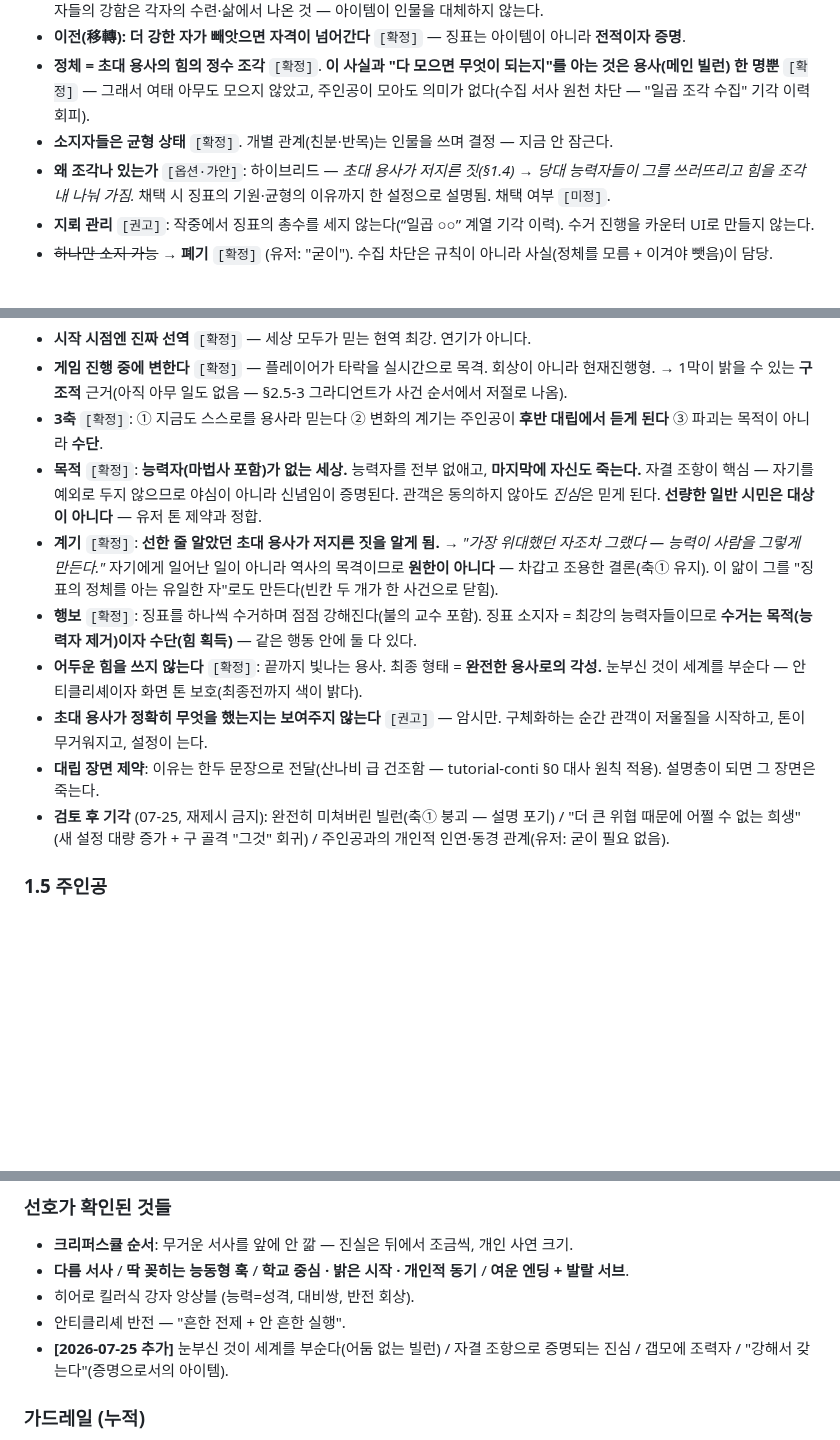
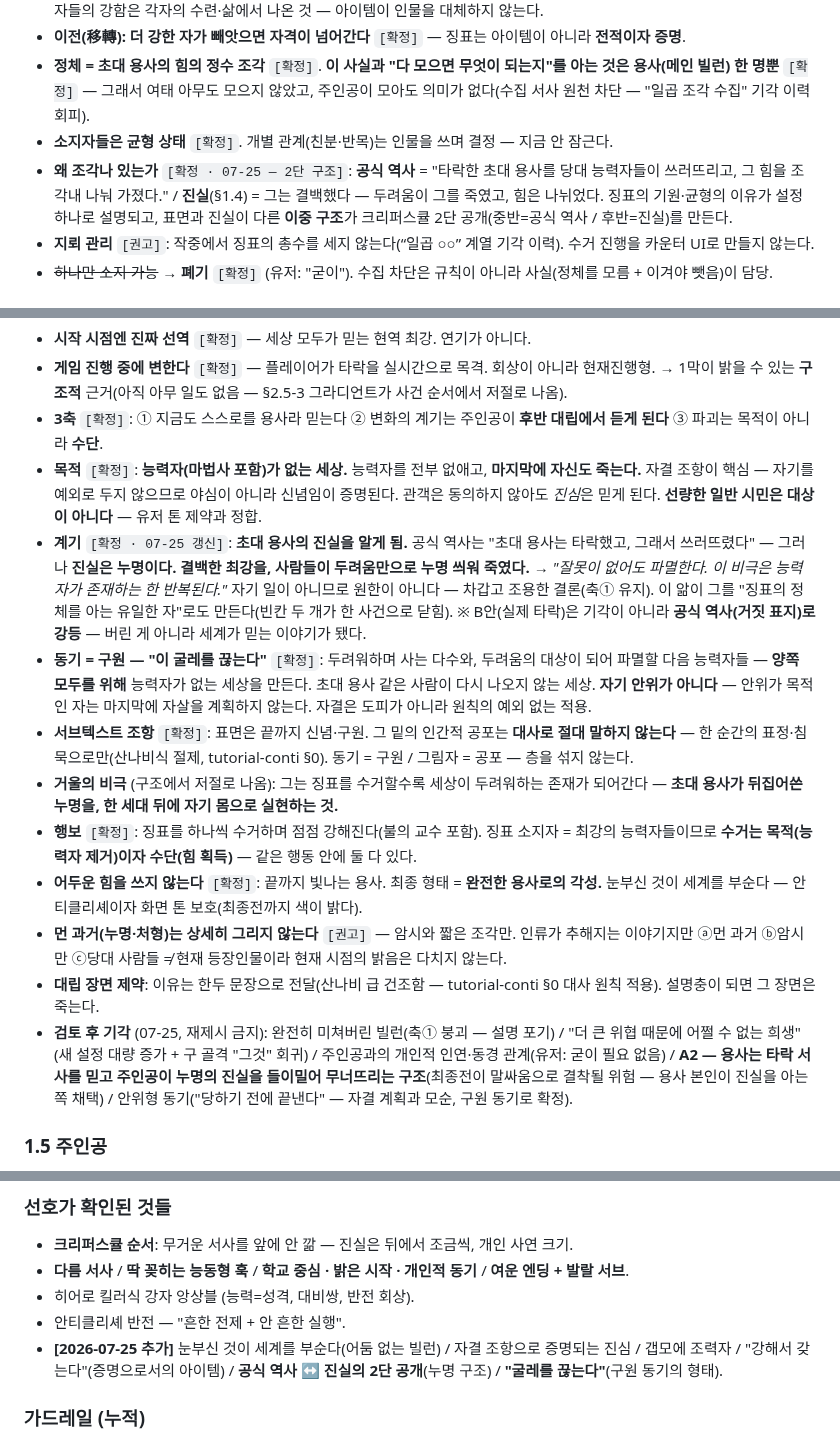
Before and after one commit to abback-go/yemogame2, a Markdown page: docs/story-track.md, 3 parts joined by grey strips. Drawn GitHub-style; blank space fills up the shorter version.

Commit message:
docs(story): 초대 용사 = 누명 확정 — 계기·동기 갱신 (A1 채택)
유저 확정: 초대 용사는 타락하지 않았다 — 결백한 최강을 사람들이
두려움만으로 누명 씌워 죽였고, 힘은 조각나 나뉘었다(징표의 기원).

- §1.2 조각의 기원 = 2단 구조로 확정: 공식 역사(타락한 용사를 쓰러뜨림)
  / 진실(누명) — 크리퍼스큘 2단 공개(중반=공식 역사, 후반=진실)
- §1.4 계기 갱신: "저지른 짓" → "누명의 진실". B안은 기각이 아니라
  공식 역사(거짓 표지)로 강등
- §1.4 동기 확정: 구원 — "이 굴레를 끊는다"(유저 문구). 두려워하는 다수와
  파멸할 다음 능력자들 양쪽을 위해. 자기 안위 아님 — 자결 계획이 그 증명
- §1.4 서브텍스트 조항: 표면=신념·구원 / 밑의 공포는 대사 금지,
  표정·침묵으로만(산나비식 절제)
- §1.4 거울의 비극 명문화: 그는 수거할수록 두려움의 대상이 되어간다 —
  초대 용사의 누명을 한 세대 뒤에 자기 몸으로 실현
- 기각 추가: A2(진실 들이밀기 — 말싸움 결착 위험) / 안위형 동기

Co-Authored-By: Claude Fable 5 <noreply@anthropic.com>
Claude-Session: https://claude.ai/code/session_014hyj4wWQoEhcGguowFrsY6

```diff
--- a/docs/story-track.md
+++ b/docs/story-track.md
@@ -28,7 +28,7 @@
 - **이전(移轉): 더 강한 자가 빼앗으면 자격이 넘어간다** `[확정]` — 징표는 아이템이 아니라 **전적이자 증명**.
 - **정체 = 초대 용사의 힘의 정수 조각** `[확정]`. **이 사실과 "다 모으면 무엇이 되는지"를 아는 것은 용사(메인 빌런) 한 명뿐** `[확정]` — 그래서 여태 아무도 모으지 않았고, 주인공이 모아도 의미가 없다(수집 서사 원천 차단 — "일곱 조각 수집" 기각 이력 회피).
 - **소지자들은 균형 상태** `[확정]`. 개별 관계(친분·반목)는 인물을 쓰며 결정 — 지금 안 잠근다.
-- **왜 조각나 있는가** `[옵션·가안]`: 하이브리드 — *초대 용사가 저지른 짓(§1.4) → 당대 능력자들이 그를 쓰러뜨리고 힘을 조각내 나눠 가짐.* 채택 시 징표의 기원·균형의 이유까지 한 설정으로 설명됨. 채택 여부 `[미정]`.
+- **왜 조각나 있는가** `[확정 · 07-25 — 2단 구조]`: **공식 역사** = "타락한 초대 용사를 당대 능력자들이 쓰러뜨리고, 그 힘을 조각내 나눠 가졌다." / **진실**(§1.4) = 그는 결백했다 — 두려움이 그를 죽였고, 힘은 나뉘었다. 징표의 기원·균형의 이유가 설정 하나로 설명되고, 표면과 진실이 다른 **이중 구조**가 크리퍼스큘 2단 공개(중반=공식 역사 / 후반=진실)를 만든다.
 - **지뢰 관리** `[권고]`: 작중에서 징표의 총수를 세지 않는다(“일곱 ○○” 계열 기각 이력). 수거 진행을 카운터 UI로 만들지 않는다.
 - ~~하나만 소지 가능~~ → **폐기** `[확정]` (유저: "굳이"). 수집 차단은 규칙이 아니라 사실(정체를 모름 + 이겨야 뺏음)이 담당.
 
@@ -63,12 +63,15 @@
 - **게임 진행 중에 변한다** `[확정]` — 플레이어가 타락을 실시간으로 목격. 회상이 아니라 현재진행형. → 1막이 밝을 수 있는 **구조적** 근거(아직 아무 일도 없음 — §2.5-3 그라디언트가 사건 순서에서 저절로 나옴).
 - **3축** `[확정]`: ① 지금도 스스로를 용사라 믿는다 ② 변화의 계기는 주인공이 **후반 대립에서 듣게 된다** ③ 파괴는 목적이 아니라 **수단**.
 - **목적** `[확정]`: **능력자(마법사 포함)가 없는 세상.** 능력자를 전부 없애고, **마지막에 자신도 죽는다.** 자결 조항이 핵심 — 자기를 예외로 두지 않으므로 야심이 아니라 신념임이 증명된다. 관객은 동의하지 않아도 *진심*은 믿게 된다. **선량한 일반 시민은 대상이 아니다** — 유저 톤 제약과 정합.
-- **계기** `[확정]`: **선한 줄 알았던 초대 용사가 저지른 짓을 알게 됨.** → *"가장 위대했던 자조차 그랬다 — 능력이 사람을 그렇게 만든다."* 자기에게 일어난 일이 아니라 역사의 목격이므로 **원한이 아니다** — 차갑고 조용한 결론(축① 유지). 이 앎이 그를 "징표의 정체를 아는 유일한 자"로도 만든다(빈칸 두 개가 한 사건으로 닫힘).
+- **계기** `[확정 · 07-25 갱신]`: **초대 용사의 진실을 알게 됨.** 공식 역사는 "초대 용사는 타락했고, 그래서 쓰러뜨렸다" — 그러나 **진실은 누명이다. 결백한 최강을, 사람들이 두려움만으로 누명 씌워 죽였다.** → *"잘못이 없어도 파멸한다. 이 비극은 능력자가 존재하는 한 반복된다."* 자기 일이 아니므로 원한이 아니다 — 차갑고 조용한 결론(축① 유지). 이 앎이 그를 "징표의 정체를 아는 유일한 자"로도 만든다(빈칸 두 개가 한 사건으로 닫힘). ※ B안(실제 타락)은 기각이 아니라 **공식 역사(거짓 표지)로 강등** — 버린 게 아니라 세계가 믿는 이야기가 됐다.
+- **동기 = 구원 — "이 굴레를 끊는다"** `[확정]`: 두려워하며 사는 다수와, 두려움의 대상이 되어 파멸할 다음 능력자들 — **양쪽 모두를 위해** 능력자가 없는 세상을 만든다. 초대 용사 같은 사람이 다시 나오지 않는 세상. **자기 안위가 아니다** — 안위가 목적인 자는 마지막에 자살을 계획하지 않는다. 자결은 도피가 아니라 원칙의 예외 없는 적용.
+- **서브텍스트 조항** `[확정]`: 표면은 끝까지 신념·구원. 그 밑의 인간적 공포는 **대사로 절대 말하지 않는다** — 한 순간의 표정·침묵으로만(산나비식 절제, tutorial-conti §0). 동기 = 구원 / 그림자 = 공포 — 층을 섞지 않는다.
+- **거울의 비극** (구조에서 저절로 나옴): 그는 징표를 수거할수록 세상이 두려워하는 존재가 되어간다 — **초대 용사가 뒤집어쓴 누명을, 한 세대 뒤에 자기 몸으로 실현하는 것.**
 - **행보** `[확정]`: 징표를 하나씩 수거하며 점점 강해진다(불의 교수 포함). 징표 소지자 = 최강의 능력자들이므로 **수거는 목적(능력자 제거)이자 수단(힘 획득)** — 같은 행동 안에 둘 다 있다.
 - **어두운 힘을 쓰지 않는다** `[확정]`: 끝까지 빛나는 용사. 최종 형태 = **완전한 용사로의 각성.** 눈부신 것이 세계를 부순다 — 안티클리셰이자 화면 톤 보호(최종전까지 색이 밝다).
-- **초대 용사가 정확히 무엇을 했는지는 보여주지 않는다** `[권고]` — 암시만. 구체화하는 순간 관객이 저울질을 시작하고, 톤이 무거워지고, 설정이 는다.
+- **먼 과거(누명·처형)는 상세히 그리지 않는다** `[권고]` — 암시와 짧은 조각만. 인류가 추해지는 이야기지만 ⓐ먼 과거 ⓑ암시만 ⓒ당대 사람들 ≠ 현재 등장인물이라 현재 시점의 밝음은 다치지 않는다.
 - **대립 장면 제약**: 이유는 한두 문장으로 전달(산나비 급 건조함 — tutorial-conti §0 대사 원칙 적용). 설명충이 되면 그 장면은 죽는다.
-- **검토 후 기각** (07-25, 재제시 금지): 완전히 미쳐버린 빌런(축① 붕괴 — 설명 포기) / "더 큰 위협 때문에 어쩔 수 없는 희생"(새 설정 대량 증가 + 구 골격 "그것" 회귀) / 주인공과의 개인적 인연·동경 관계(유저: 굳이 필요 없음).
+- **검토 후 기각** (07-25, 재제시 금지): 완전히 미쳐버린 빌런(축① 붕괴 — 설명 포기) / "더 큰 위협 때문에 어쩔 수 없는 희생"(새 설정 대량 증가 + 구 골격 "그것" 회귀) / 주인공과의 개인적 인연·동경 관계(유저: 굳이 필요 없음) / **A2 — 용사는 타락 서사를 믿고 주인공이 누명의 진실을 들이밀어 무너뜨리는 구조**(최종전이 말싸움으로 결착될 위험 — 용사 본인이 진실을 아는 쪽 채택) / 안위형 동기("당하기 전에 끝낸다" — 자결 계획과 모순, 구원 동기로 확정).
 
 ### 1.5 주인공
 
@@ -131,7 +134,7 @@
 - **다름 서사** / **딱 꽂히는 능동형 훅** / **학교 중심 · 밝은 시작 · 개인적 동기** / **여운 엔딩 + 발랄 서브**.
 - 히어로 킬러식 강자 앙상블 (능력=성격, 대비쌍, 반전 회상).
 - 안티클리셰 반전 — "흔한 전제 + 안 흔한 실행".
-- **[2026-07-25 추가]** 눈부신 것이 세계를 부순다(어둠 없는 빌런) / 자결 조항으로 증명되는 진심 / 갭모에 조력자 / "강해서 갖는다"(증명으로서의 아이템).
+- **[2026-07-25 추가]** 눈부신 것이 세계를 부순다(어둠 없는 빌런) / 자결 조항으로 증명되는 진심 / 갭모에 조력자 / "강해서 갖는다"(증명으로서의 아이템) / **공식 역사 ↔ 진실의 2단 공개**(누명 구조) / **"굴레를 끊는다"**(구원 동기의 형태).
 
 ### 가드레일 (누적)
 - 아르피아/HN/히어로킬러/퀘지주/용돌/이나리/산나비/원신/스컬/크리퍼스큘/신의 탑/DMC/기생충 + **[추가] 용사가 돌아왔다**: **원리만, 표면 금지** — 상세는 기획서 §10.
```
Also changed, not shown: TODO.md (+1 -1 lines).
